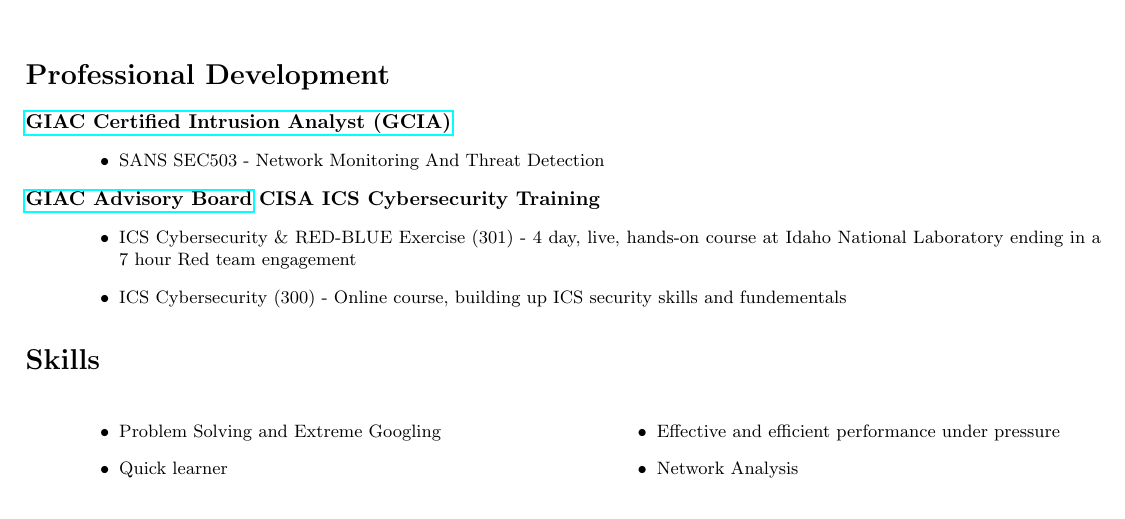
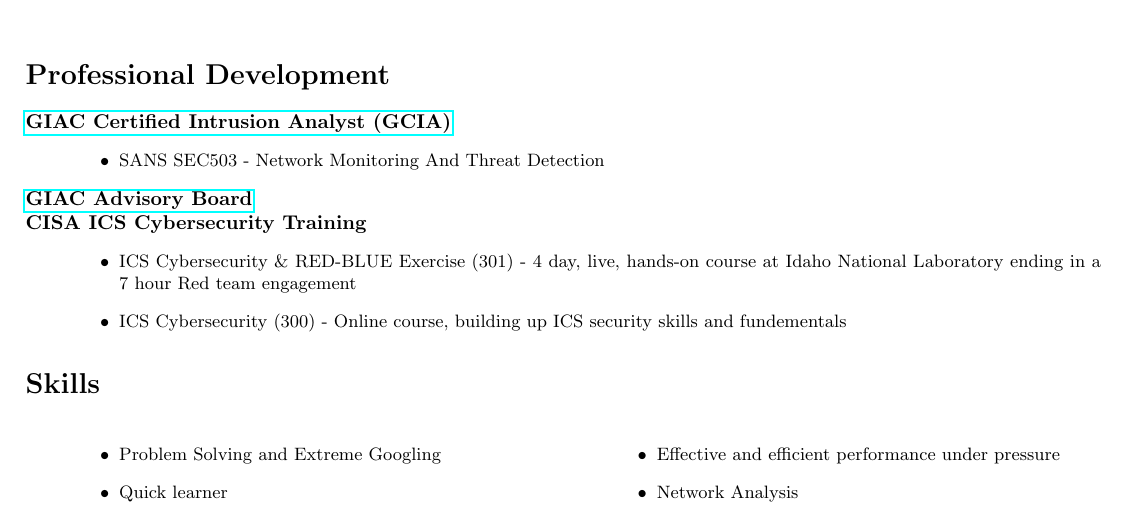
Before and after one commit to punchy98/resume, a LaTeX CV (resume.tex): part of page 1 of 2, cut so that both start at the same text. Compiled offline with pdfLaTeX.

Commit message:
added line break

```diff
--- a/resume.tex
+++ b/resume.tex
@@ -35,7 +35,7 @@
     \leftskip=4em
     \item SANS SEC503 - Network Monitoring And Threat Detection
 \end{itemize}
-\href{https://www.credly.com/badges/a65cec63-e07c-4e52-b154-842564aadf65/public_url}{\textbf{GIAC Advisory Board}}
+\href{https://www.credly.com/badges/a65cec63-e07c-4e52-b154-842564aadf65/public_url}{\textbf{GIAC Advisory Board}} \\
 \textbf{CISA ICS Cybersecurity Training}
 \begin{itemize}
     \small
```
